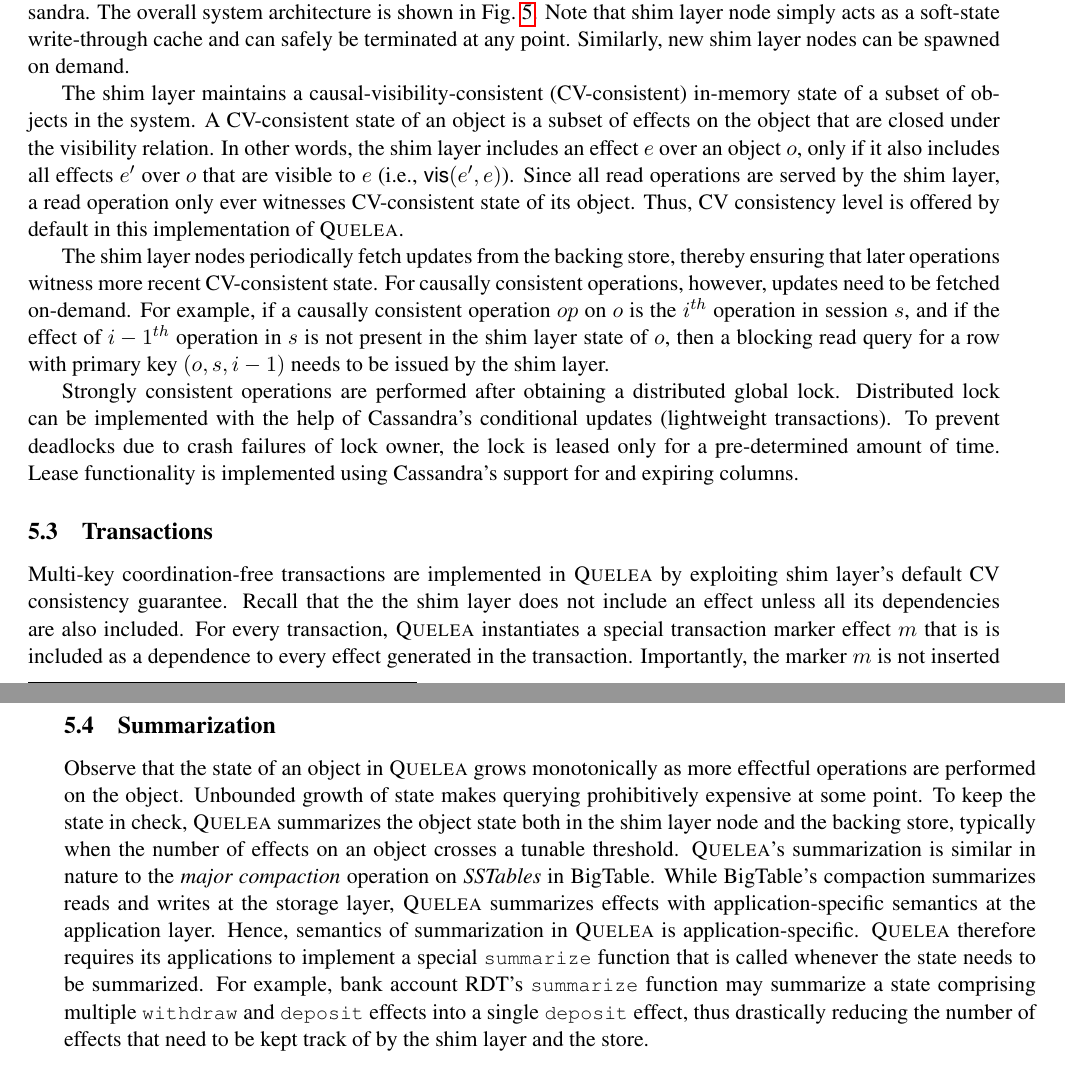
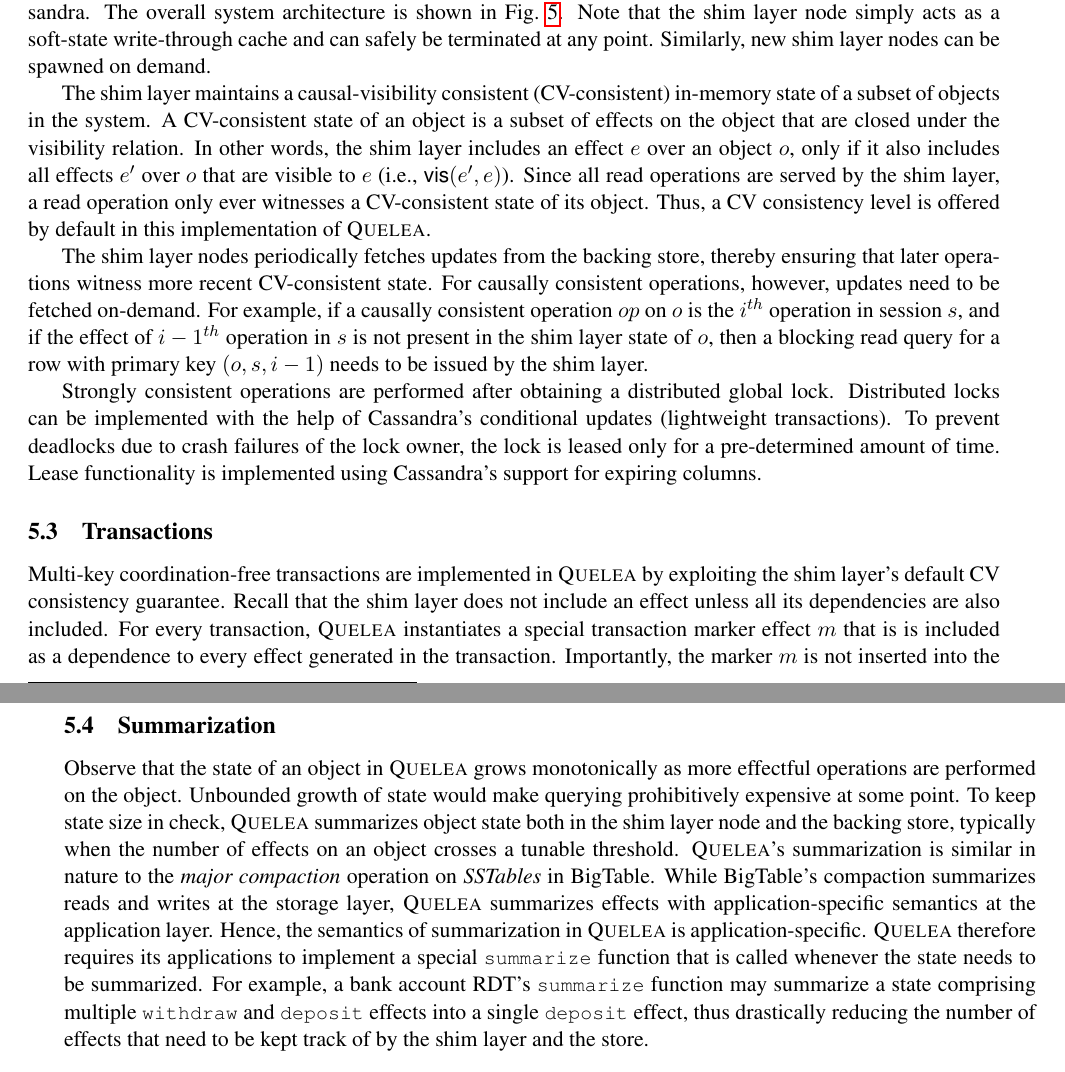
Before and after one commit to gowthamk/ieee, a LaTeX paper (ieeede.tex, which reads implementation.tex): two parts of pages 10 and 11 of 12, joined at a grey line, cut so that both start at the same text. Compiled offline with pdfLaTeX.

Commit message:
minor edits

```diff
--- a/implementation.tex
+++ b/implementation.tex
@@ -69,23 +69,23 @@ guarantees, such as session guarantees described in
 
 The consistency semantics of replicated data types are implemented and
 enforced in the \emph{shim layer} above Cassandra. The overall system
-architecture is shown in Fig.~\ref{fig:impl_mod}. Note that shim layer
-node simply acts as a soft-state write-through cache and can safely be
-terminated at any point. Similarly, new shim layer nodes can be
-spawned on demand.
+architecture is shown in Fig.~\ref{fig:impl_mod}. Note that the shim
+layer node simply acts as a soft-state write-through cache and can
+safely be terminated at any point. Similarly, new shim layer nodes can
+be spawned on demand.
 
-The shim layer maintains a causal-visibility-consistent
+The shim layer maintains a causal-visibility consistent
 (CV-consistent) in-memory state of a subset of objects in the system.
 A CV-consistent state of an object is a subset of effects on the
 object that are closed under the visibility relation.  In other words,
 the shim layer includes an effect $e$ over an object $o$, only if it
 also includes all effects $e'$ over $o$ that are visible to $e$ (i.e.,
 $\vis{e'}{e}$). Since all read operations are served by the shim
-layer, a read operation only ever witnesses CV-consistent state of its
-object. Thus, CV consistency level is offered by default in this
+layer, a read operation only ever witnesses a CV-consistent state of its
+object. Thus, a CV consistency level is offered by default in this
 implementation of \name.
 
-The shim layer nodes periodically fetch updates from the backing
+The shim layer nodes periodically fetches updates from the backing
 store, thereby ensuring that later operations witness more recent
 CV-consistent state. For causally consistent operations, however,
 updates need to be fetched on-demand. For example, if a causally
@@ -95,17 +95,17 @@ in the shim layer state of $o$, then a blocking read query for a row
 with primary key $(o,s,i-1)$ needs to be issued by the shim layer.
 
 Strongly consistent operations are performed after obtaining a
-distributed global lock. Distributed lock can be implemented with the
+distributed global lock. Distributed locks can be implemented with the
 help of Cassandra's conditional updates (lightweight transactions). To
-prevent deadlocks due to crash failures of lock owner, the lock is
+prevent deadlocks due to crash failures of the lock owner, the lock is
 leased only for a pre-determined amount of time. Lease functionality
-is implemented using Cassandra's support for and expiring columns.
+is implemented using Cassandra's support for expiring columns.
 
 \subsection{Transactions}
 
 Multi-key coordination-free transactions are implemented in \name by
-exploiting shim layer's default CV consistency guarantee. Recall that
-the the shim layer does not include an effect unless all its
+exploiting the shim layer's default CV consistency guarantee. Recall that
+the shim layer does not include an effect unless all its
 dependencies are also included. For every transaction, \name
 instantiates a special transaction marker effect $m$ that is is
 included as a dependence to every effect generated in the transaction.
@@ -128,19 +128,19 @@ Any generated effects are added to this snapshot.
 
 Observe that the state of an object in \name grows monotonically as
 more effectful operations are performed on the object. Unbounded
-growth of state makes querying prohibitively expensive at some point.
-To keep the state in check, \name summarizes the object state both in
-the shim layer node and the backing store, typically when the number
-of effects on an object crosses a tunable threshold. \name's
+growth of state would make querying prohibitively expensive at some
+point.  To keep state size in check, \name summarizes object state
+both in the shim layer node and the backing store, typically when the
+number of effects on an object crosses a tunable threshold. \name's
 summarization is similar in nature to the \emph{major compaction}
 operation on \emph{SSTables} in BigTable.  While BigTable's compaction
 summarizes reads and writes at the storage layer, \name summarizes
 effects with application-specific semantics at the application layer.
-Hence, semantics of summarization in \name is application-specific.
-\name therefore requires its applications to implement a special
-\cf{summarize} function that is called whenever the state needs to be
-summarized. For example, bank account RDT's \cf{summarize} function
-may summarize a state comprising multiple \cf{withdraw} and
-\cf{deposit} effects into a single \cf{deposit} effect, thus
-drastically reducing the number of effects that need to be kept track
-of by the shim layer and the store.
+Hence, the semantics of summarization in \name is
+application-specific.  \name therefore requires its applications to
+implement a special \cf{summarize} function that is called whenever
+the state needs to be summarized. For example, a bank account RDT's
+\cf{summarize} function may summarize a state comprising multiple
+\cf{withdraw} and \cf{deposit} effects into a single \cf{deposit}
+effect, thus drastically reducing the number of effects that need to
+be kept track of by the shim layer and the store.
```
Also changed, not shown: spec-lang.tex (+1 -0 lines), transactions.tex (+22 -24 lines), implementation.tex (4 more changed lines).
